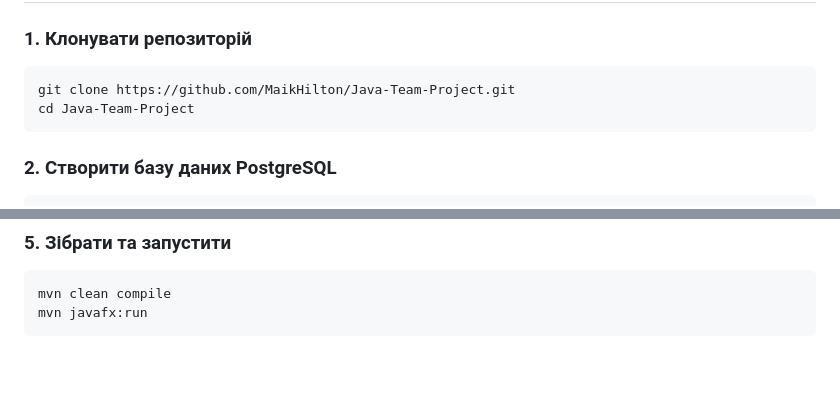
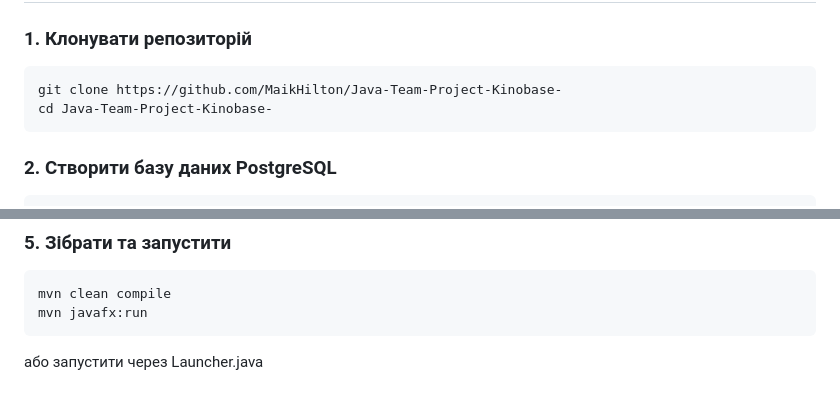
Before and after one commit to MaikHilton/Java-Team-Project-Kinobase-, a Markdown page: README.md, 2 parts joined by grey strips. Rendered like a GitHub page; blank space fills up the shorter version.

Commit message:
fix(): Modify README with new repository URL and launch options
Updated repository clone instructions and added alternative launch method.

````diff
--- a/README.md
+++ b/README.md
@@ -285,8 +285,8 @@ refactor(dao): extract DB connection to JDBCHelper class
 ### 1. Клонувати репозиторій
 
 ```bash
-git clone https://github.com/MaikHilton/Java-Team-Project.git
-cd Java-Team-Project
+git clone https://github.com/MaikHilton/Java-Team-Project-Kinobase-
+cd Java-Team-Project-Kinobase-
 ```
 
 ### 2. Створити базу даних PostgreSQL
@@ -318,3 +318,5 @@ db.password=YOUR_PASSWORD
 mvn clean compile
 mvn javafx:run
 ```
+або
+запустити через Launcher.java
````
